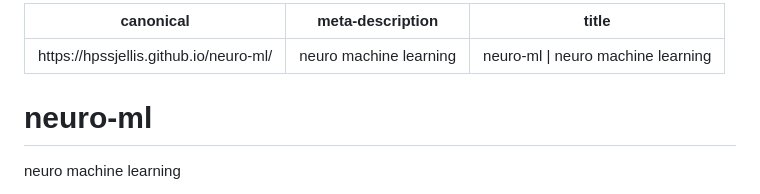
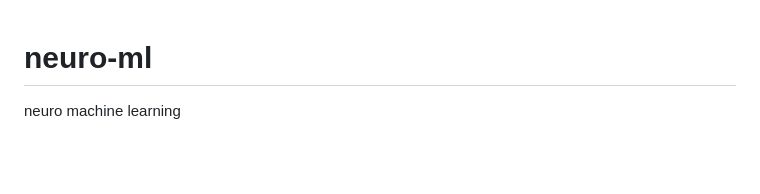
Before and after one commit to hpssjellis/neuro-ml, a Markdown page: README.md, the part around the change. Rendered like a GitHub page; blank space fills up the shorter version.

```diff
--- a/README.md
+++ b/README.md
@@ -1,8 +1,3 @@
----
-canonical: https://hpssjellis.github.io/neuro-ml/
-meta-description: neuro machine learning
-title: neuro-ml | neuro machine learning
----
 
 # neuro-ml
 
```
